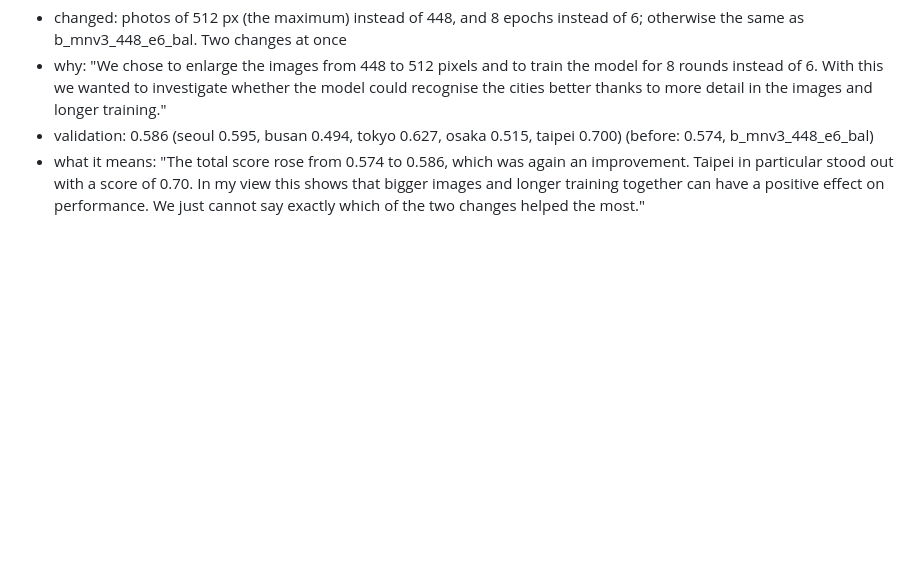
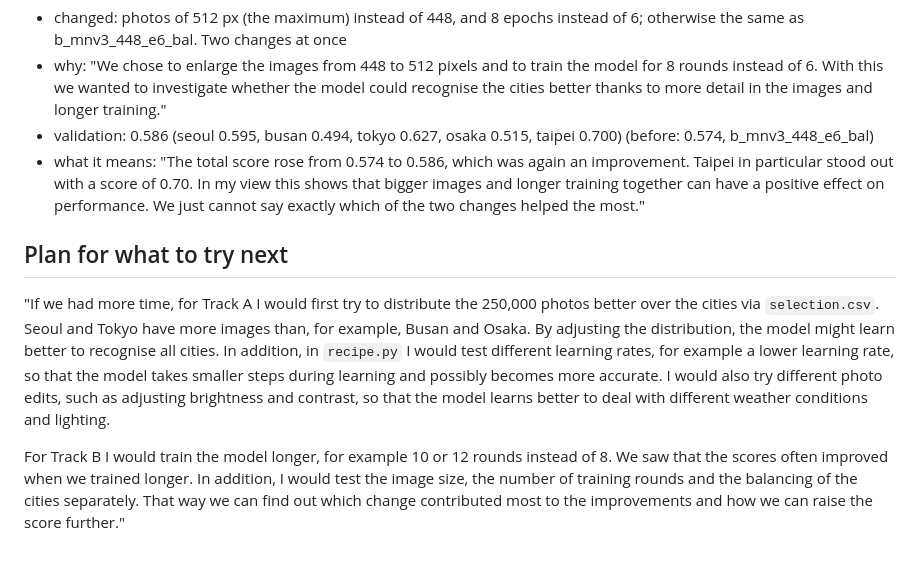
Before and after one commit to geelsnordin-bot/mas1004-assignment2, a Markdown page: LOG.md, the part around the change. Rendered like a GitHub page; blank space fills up the shorter version.

Commit message:
LOG.md: plan for what to try next, from Nordin
Co-Authored-By: Claude Opus 5.5 <noreply@anthropic.com>
Claude-Session: https://claude.ai/code/session_01Dt86AUNtddWxA6F8JVrNEB

```diff
--- a/LOG.md
+++ b/LOG.md
@@ -79,3 +79,8 @@ End the log with your plan for what to try next.
 - why: "We chose to enlarge the images from 448 to 512 pixels and to train the model for 8 rounds instead of 6. With this we wanted to investigate whether the model could recognise the cities better thanks to more detail in the images and longer training."
 - validation: 0.586 (seoul 0.595, busan 0.494, tokyo 0.627, osaka 0.515, taipei 0.700) (before: 0.574, b_mnv3_448_e6_bal)
 - what it means: "The total score rose from 0.574 to 0.586, which was again an improvement. Taipei in particular stood out with a score of 0.70. In my view this shows that bigger images and longer training together can have a positive effect on performance. We just cannot say exactly which of the two changes helped the most."
+
+## Plan for what to try next
+"If we had more time, for Track A I would first try to distribute the 250,000 photos better over the cities via `selection.csv`. Seoul and Tokyo have more images than, for example, Busan and Osaka. By adjusting the distribution, the model might learn better to recognise all cities. In addition, in `recipe.py` I would test different learning rates, for example a lower learning rate, so that the model takes smaller steps during learning and possibly becomes more accurate. I would also try different photo edits, such as adjusting brightness and contrast, so that the model learns better to deal with different weather conditions and lighting.
+
+For Track B I would train the model longer, for example 10 or 12 rounds instead of 8. We saw that the scores often improved when we trained longer. In addition, I would test the image size, the number of training rounds and the balancing of the cities separately. That way we can find out which change contributed most to the improvements and how we can raise the score further."
```
